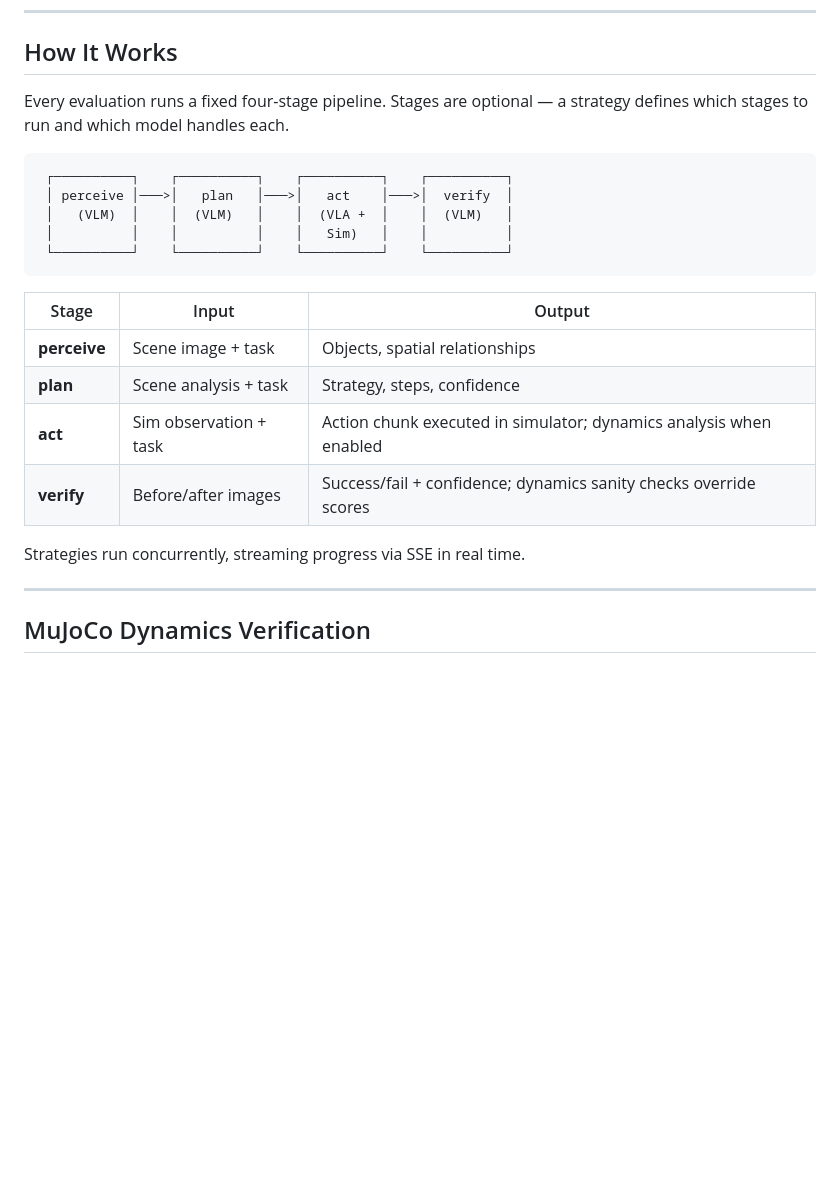
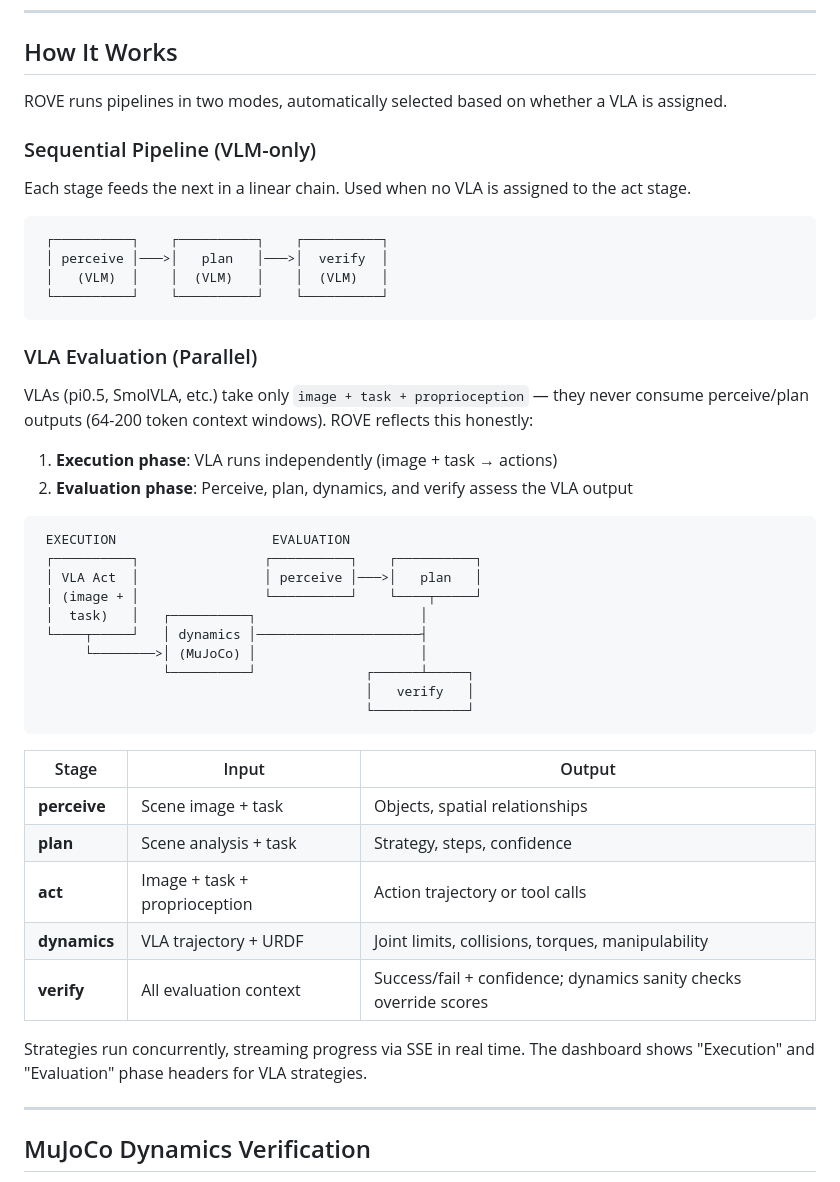
Before and after one commit to niksacdev/rove, a Markdown page: README.md, the part around the change. Drawn GitHub-style; blank space fills up the shorter version.

````diff
--- a/README.md
+++ b/README.md
@@ -29,24 +29,48 @@ Upload a scene image, describe a manipulation task, select strategies, and ROVE
 
 ## How It Works
 
-Every evaluation runs a fixed four-stage pipeline. Stages are optional — a strategy defines which stages to run and which model handles each.
+ROVE runs pipelines in two modes, automatically selected based on whether a VLA is assigned.
+
+### Sequential Pipeline (VLM-only)
+
+Each stage feeds the next in a linear chain. Used when no VLA is assigned to the act stage.
 
 ```
- ┌──────────┐    ┌──────────┐    ┌──────────┐    ┌──────────┐
- │ perceive │───>│   plan   │───>│   act    │───>│  verify  │
- │   (VLM)  │    │  (VLM)   │    │  (VLA +  │    │  (VLM)   │
- │          │    │          │    │   Sim)   │    │          │
- └──────────┘    └──────────┘    └──────────┘    └──────────┘
+ ┌──────────┐    ┌──────────┐    ┌──────────┐
+ │ perceive │───>│   plan   │───>│  verify  │
+ │   (VLM)  │    │  (VLM)   │    │  (VLM)   │
+ └──────────┘    └──────────┘    └──────────┘
+```
+
+### VLA Evaluation (Parallel)
+
+VLAs (pi0.5, SmolVLA, etc.) take only `image + task + proprioception` — they never consume perceive/plan outputs (64-200 token context windows). ROVE reflects this honestly:
+
+1. **Execution phase**: VLA runs independently (image + task → actions)
+2. **Evaluation phase**: Perceive, plan, dynamics, and verify assess the VLA output
+
+```
+ EXECUTION                    EVALUATION
+ ┌──────────┐                ┌──────────┐    ┌──────────┐
+ │ VLA Act  │                │ perceive │───>│   plan   │
+ │ (image + │                └──────────┘    └────┬─────┘
+ │  task)   │   ┌──────────┐                     │
+ └────┬─────┘   │ dynamics │─────────────────────┤
+      └────────>│ (MuJoCo) │                     │
+                └──────────┘              ┌──────┴─────┐
+                                          │   verify   │
+                                          └────────────┘
 ```
 
 | Stage | Input | Output |
 |-------|-------|--------|
 | **perceive** | Scene image + task | Objects, spatial relationships |
 | **plan** | Scene analysis + task | Strategy, steps, confidence |
-| **act** | Sim observation + task | Action chunk executed in simulator; dynamics analysis when enabled |
-| **verify** | Before/after images | Success/fail + confidence; dynamics sanity checks override scores |
+| **act** | Image + task + proprioception | Action trajectory or tool calls |
+| **dynamics** | VLA trajectory + URDF | Joint limits, collisions, torques, manipulability |
+| **verify** | All evaluation context | Success/fail + confidence; dynamics sanity checks override scores |
 
-Strategies run concurrently, streaming progress via SSE in real time.
+Strategies run concurrently, streaming progress via SSE in real time. The dashboard shows "Execution" and "Evaluation" phase headers for VLA strategies.
 
 ---
 
````
Also changed, not shown: docs/architecture/ADR-012-evaluation-provenance-and-failure-attribution.md (added, +136 -0 lines), docs/architecture/ADR-013-evaluation-categories-and-structured-reasoning.md (added, +96 -0 lines), docs/architecture/ADR-014-two-phase-pipeline-execution-vs-evaluation.md (added, +79 -0 lines), docs/images/Screenshot 2026-02-25 at 11.12.31 PM.png (added), docs/images/Screenshot 2026-02-25 at 11.17.01 PM.png (added).
